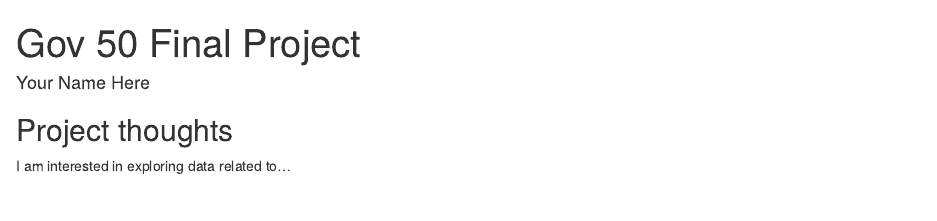
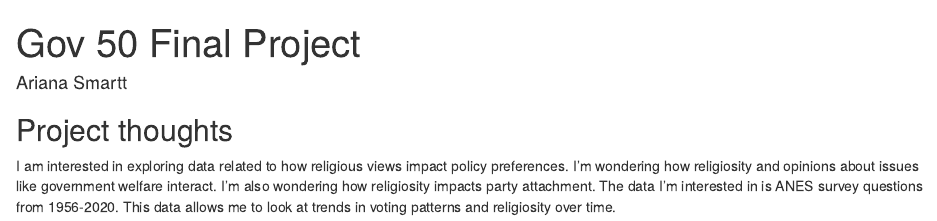
Before and after one commit to arianasmartt/gov50-final-project-ArianaSmartt, an R Markdown document (index.Rmd): the page in a window 1100 px wide, from its top. Rendered offline with R 4.5, knitr and Pandoc, with nearby package versions; drawn as R Markdown's standard HTML page in place of the format the file asks for.

Commit message:
final project thoughts

```diff
--- a/index.Rmd
+++ b/index.Rmd
@@ -1,6 +1,6 @@
 ---
 title: "Gov 50 Final Project"
-author: "Your Name Here"
+author: Ariana Smartt
 description: "My final project"
 output:
   distill::distill_article:
@@ -11,4 +11,4 @@ output:
 
 ## Project thoughts
 
-I am interested in exploring data related to...
+I am interested in exploring data related to how religious views impact policy preferences. I'm wondering how religiosity and opinions about issues like government welfare interact. I'm also wondering how religiosity impacts party attachment. The data I'm interested in is ANES survey questions from 1956-2020. This data allows me to look at trends in voting patterns and religiosity over time.
```
